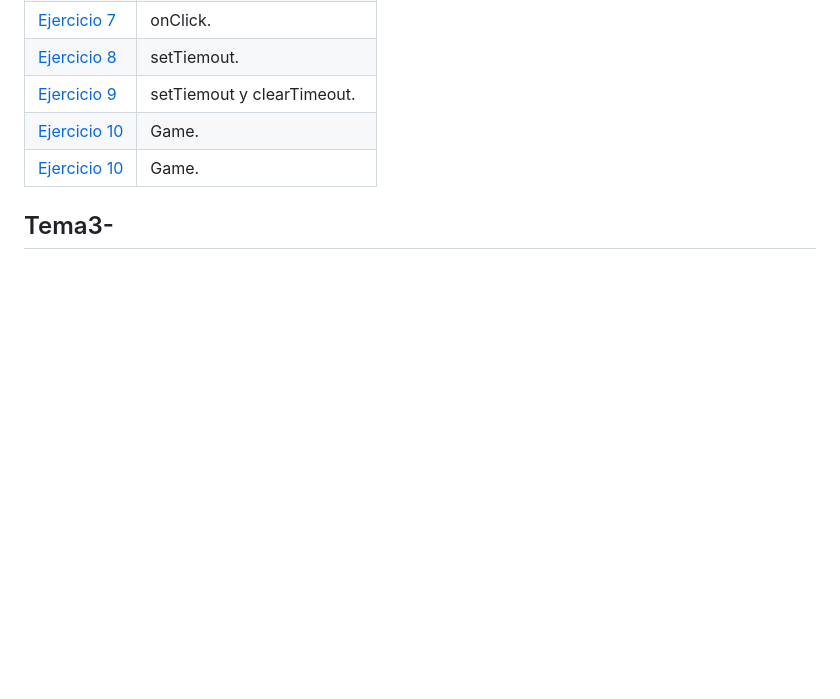
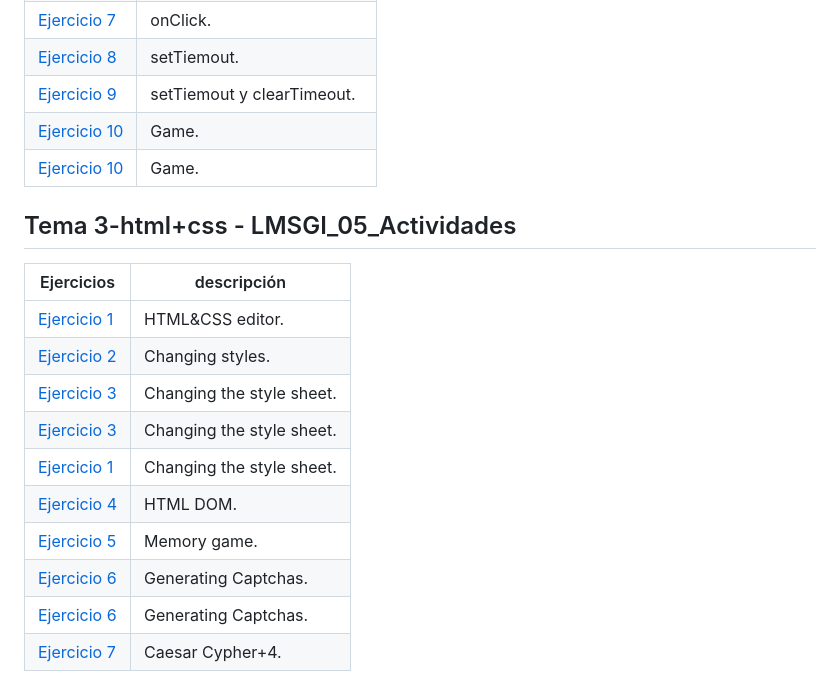
Before and after one commit to GuillermoDAW9/LLMM, a Markdown page: README.md, the part around the change. Rendered like a GitHub page; blank space fills up the shorter version.

```diff
--- a/README.md
+++ b/README.md
@@ -115,4 +115,17 @@
 | [Ejercicio 10](Tema3/Ejercicio10.css) | Game. |
 
 
-## Tema3-
+## Tema 3-html+css - LMSGI_05_Actividades
+
+| Ejercicios | descripción |
+| --- | --- |
+| [Ejercicio 1](Tema3/Ejercicio1.html) | HTML&CSS editor. |
+| [Ejercicio 2](Tema3/Ejercicio2.html) | Changing styles. |
+| [Ejercicio 3](Tema3/Ejercicio3.html) | Changing the style sheet. |
+| [Ejercicio 3](Tema3/Ejercicio3-1.css) | Changing the style sheet. |
+| [Ejercicio 1](Tema3/Ejercicio3-2.css) | Changing the style sheet. |
+| [Ejercicio 4](Tema3/Ejercicio4.html) | HTML DOM. |
+| [Ejercicio 5](Tema3/Ejercicio5.html) | Memory game. |
+| [Ejercicio 6](Tema3/Ejercicio6.captchas) | Generating Captchas. |
+| [Ejercicio 6](Tema3/Ejercicio6.html) | Generating Captchas. |
+| [Ejercicio 7](Tema3/Ejercicio7.log) | Caesar Cypher+4. |
```
